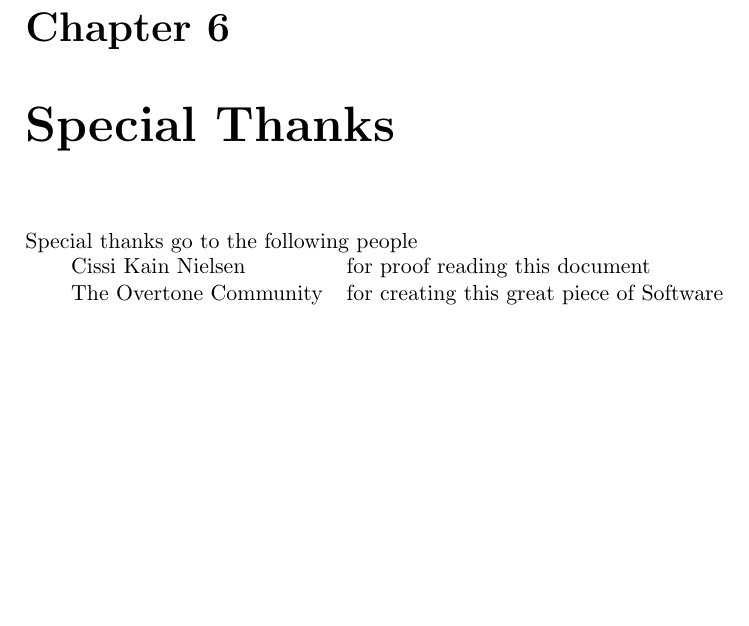
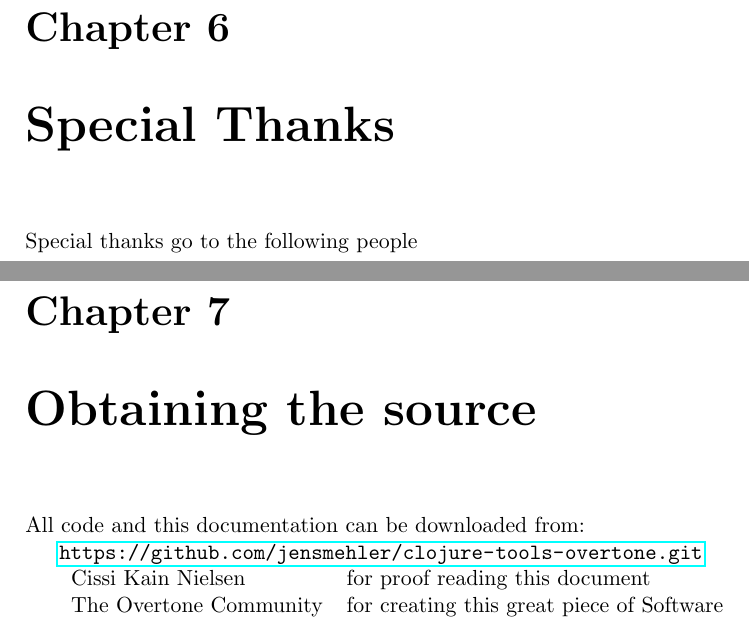
Before and after one commit to Okarin42/clojure-tools-overtone, a LaTeX thesis (doc/overtone.tex, which reads doc/overtone_work.tex): part of page 16 of 21 before the commit and two parts of pages 16 and 17 of 22 after it, the two joined at a grey line, cut so that both start at the same text, the shorter picture padded with empty space. Compiled offline with pdfLaTeX.

Commit message:
Move to github done

```diff
--- a/doc/overtone_work.tex
+++ b/doc/overtone_work.tex
@@ -451,6 +451,11 @@ There are many more things you can do with overtone. Pay the wiki\cite{ow} a vis
 \chapter{Special Thanks}
 Special thanks go to the following people
 
+\chapter{Obtaining the source}
+All code and this documentation can be downloaded from:
+
+\url{https://github.com/jensmehler/clojure-tools-overtone.git}
+
 \begin{tabular}{l l}
 Cissi Kain Nielsen & for proof reading this document\\
 The Overtone Community & for creating this great piece of Software\\
```
